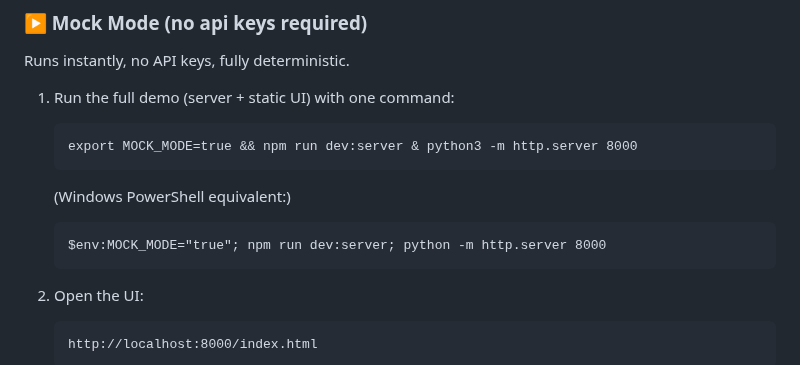
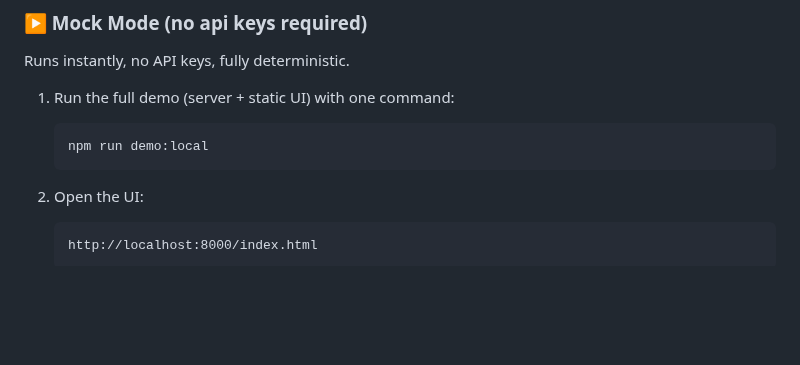
Before and after one commit to d1ln/sendseo, a Markdown page: README.md, the part around the change. Drawn GitHub-style; blank space fills up the shorter version.

Commit message:
Simplify local demo command in README
Updated demo instructions for local development.

```diff
--- a/README.md
+++ b/README.md
@@ -265,11 +265,7 @@ Runs instantly, no API keys, fully deterministic.
 
 1. Run the full demo (server + static UI) with one command:
 
-       export MOCK_MODE=true && npm run dev:server & python3 -m http.server 8000
-
-   (Windows PowerShell equivalent:)
-
-       $env:MOCK_MODE="true"; npm run dev:server; python -m http.server 8000
+       npm run demo:local
 
 2. Open the UI:
 
```
